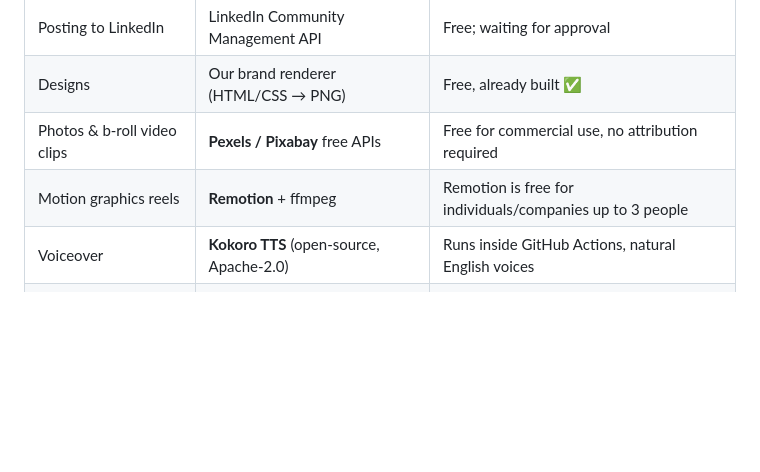
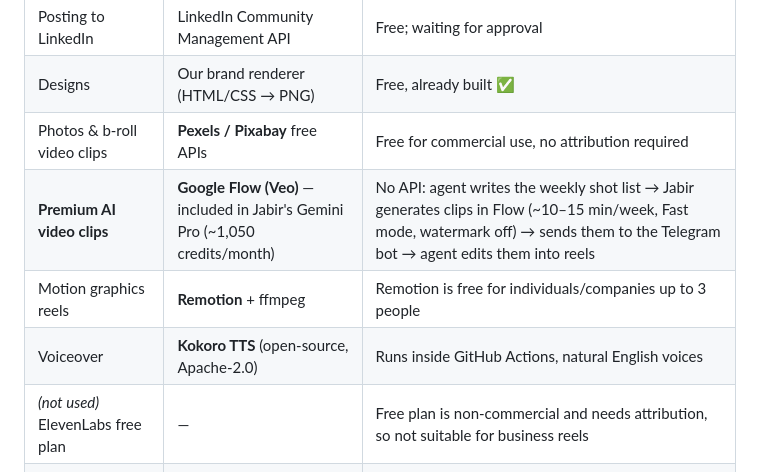
Before and after one commit to Mjabir07/azmin-digital-ads-agent, a Markdown page: docs/MARKETING-OS.md, the part around the change. GitHub-like rendering; blank space fills up the shorter version.

Commit message:
Marketing OS: add Google Flow (Veo) clips via Telegram hand-off
Co-Authored-By: Claude Opus 5.5 <noreply@anthropic.com>
Claude-Session: https://claude.ai/code/session_01BGEC4PAKqVt3sqxxJW15Vo

```diff
--- a/docs/MARKETING-OS.md
+++ b/docs/MARKETING-OS.md
@@ -23,8 +23,10 @@ report — and Jabir monitors, approves with one tap, and handles leads.*
 | Posting to LinkedIn | LinkedIn Community Management API | Free; waiting for approval |
 | Designs | Our brand renderer (HTML/CSS → PNG) | Free, already built ✅ |
 | Photos & b-roll video clips | **Pexels / Pixabay** free APIs | Free for commercial use, no attribution required |
+| **Premium AI video clips** | **Google Flow (Veo)** — included in Jabir's Gemini Pro (~1,050 credits/month) | No API: agent writes the weekly shot list → Jabir generates clips in Flow (~10–15 min/week, Fast mode, watermark off) → sends them to the Telegram bot → agent edits them into reels |
 | Motion graphics reels | **Remotion** + ffmpeg | Remotion is free for individuals/companies up to 3 people |
 | Voiceover | **Kokoro TTS** (open-source, Apache-2.0) | Runs inside GitHub Actions, natural English voices |
+| *(not used)* ElevenLabs free plan | — | Free plan is non-commercial and needs attribution, so not suitable for business reels |
 | Captions | **faster-whisper** (open-source) | Word-timed animated captions |
 | Music | **YouTube Audio Library / Pixabay Music** | Royalty-free, commercial use allowed |
 | Public links for Instagram reels | A separate **public** GitHub repo for published media | Instagram's API needs a public video URL; only already-public content goes there |
```
